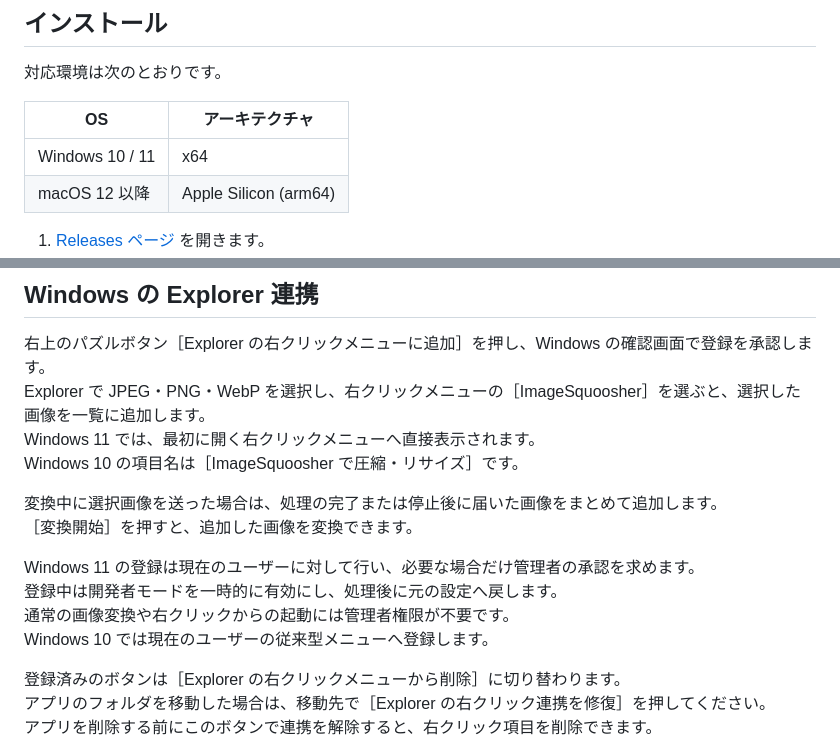
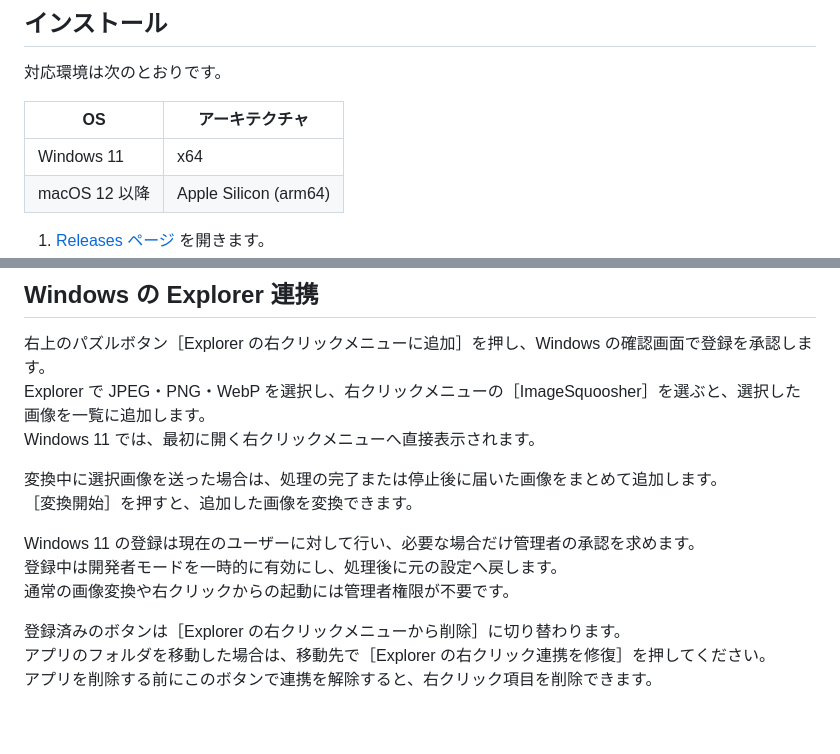
Before and after one commit to tsukumijima/ImageSquoosher, a Markdown page: Readme.md, 2 parts joined by grey strips. GitHub-like rendering; blank space fills up the shorter version.

Commit message:
Update: Windows 版のサポート対象を Windows 11 x64 のみに変更

```diff
--- a/Readme.md
+++ b/Readme.md
@@ -12,7 +12,7 @@ ImageSquoosher は、静止画を容量の小さい JPEG へ変換するデス
 
 | OS | アーキテクチャ |
 | --- | --- |
-| Windows 10 / 11 | x64 |
+| Windows 11 | x64 |
 | macOS 12 以降 | Apple Silicon (arm64) |
 
 1. [Releases ページ](https://github.com/tsukumijima/ImageSquoosher/releases) を開きます。
@@ -110,7 +110,6 @@ macOS と Windows の両方で、元画像の作成日時と更新日時を出
 右上のパズルボタン［Explorer の右クリックメニューに追加］を押し、Windows の確認画面で登録を承認します。
 Explorer で JPEG・PNG・WebP を選択し、右クリックメニューの［ImageSquoosher］を選ぶと、選択した画像を一覧に追加します。
 Windows 11 では、最初に開く右クリックメニューへ直接表示されます。
-Windows 10 の項目名は［ImageSquoosher で圧縮・リサイズ］です。
 
 変換中に選択画像を送った場合は、処理の完了または停止後に届いた画像をまとめて追加します。
 ［変換開始］を押すと、追加した画像を変換できます。
@@ -118,7 +117,6 @@ Windows 10 の項目名は［ImageSquoosher で圧縮・リサイズ］です。
 Windows 11 の登録は現在のユーザーに対して行い、必要な場合だけ管理者の承認を求めます。
 登録中は開発者モードを一時的に有効にし、処理後に元の設定へ戻します。
 通常の画像変換や右クリックからの起動には管理者権限が不要です。
-Windows 10 では現在のユーザーの従来型メニューへ登録します。
 
 登録済みのボタンは［Explorer の右クリックメニューから削除］に切り替わります。
 アプリのフォルダを移動した場合は、移動先で［Explorer の右クリック連携を修復］を押してください。
```
Also changed, not shown: AGENTS.md (+1 -2 lines), Readme_English.md (+3 -3 lines).
